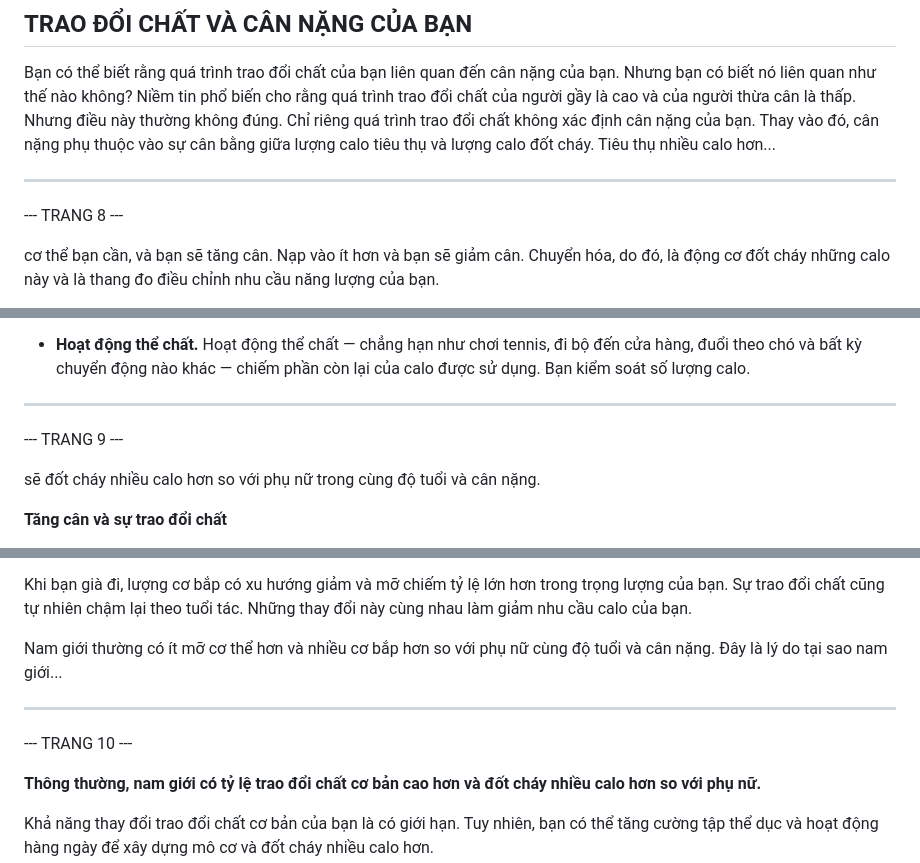
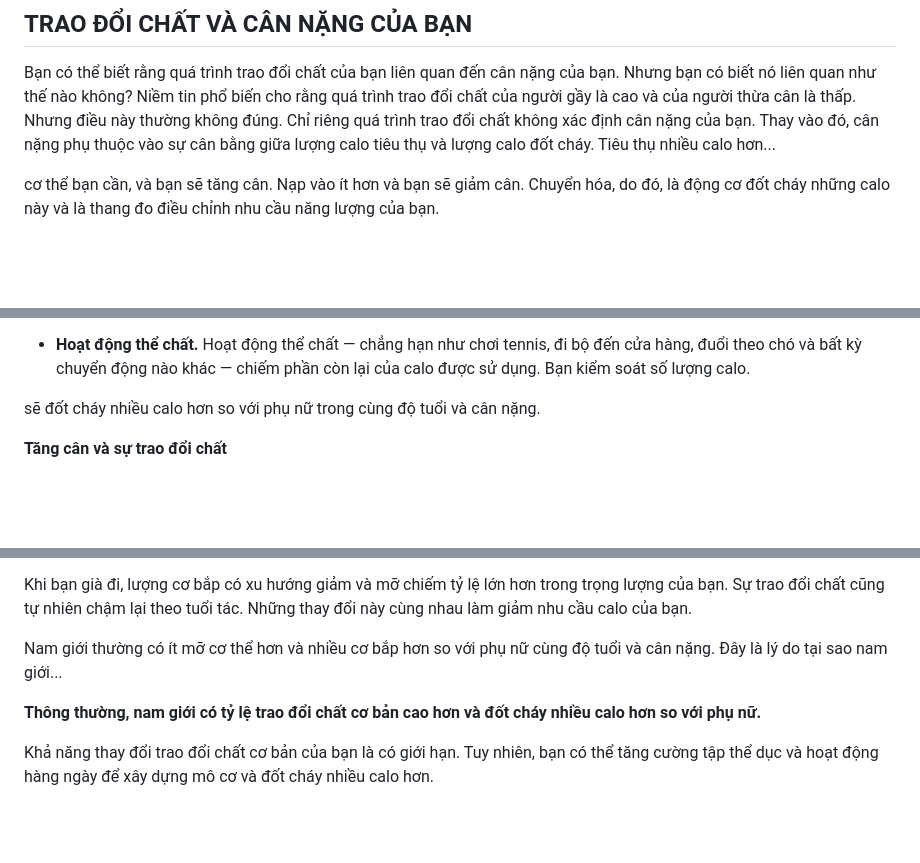
Before and after one commit to dinhkhanhtung/affiliate-lose-weight, a Markdown page: ebook-vi/Ebook_vi.md, 3 parts joined by grey strips. Rendered like a GitHub page; blank space fills up the shorter version.

```diff
--- a/ebook-vi/Ebook_vi.md
+++ b/ebook-vi/Ebook_vi.md
@@ -113,10 +96,6 @@ Bạn có thể biết rằng quá trình trao đổi chất của bạn liên q
 Niềm tin phổ biến cho rằng quá trình trao đổi chất của người gầy là cao và của người thừa cân là thấp. Nhưng điều này thường không đúng. Chỉ riêng quá trình trao đổi chất không xác định cân nặng của bạn.
 Thay vào đó, cân nặng phụ thuộc vào sự cân bằng giữa lượng calo tiêu thụ và lượng calo đốt cháy. Tiêu thụ nhiều calo hơn...
 
----
-
---- TRANG 8 ---
-
 cơ thể bạn cần, và bạn sẽ tăng cân. Nạp vào ít hơn và bạn sẽ giảm cân. Chuyển hóa, do đó, là động cơ đốt cháy những calo này và là thang đo điều chỉnh nhu cầu năng lượng của bạn.
 
 Nói một cách đơn giản, chuyển hóa là quá trình mà cơ thể bạn chuyển đổi thực phẩm thành năng lượng. Trong quá trình sinh hóa này, calo — từ carbohydrate, chất béo và protein — được kết hợp với oxy để giải phóng năng lượng mà cơ thể bạn cần để hoạt động.
@@ -128,10 +107,6 @@ Số lượng calo mà cơ thể bạn đốt cháy mỗi ngày được gọi l
 - **Xử lý thực phẩm.** Tiêu hóa, hấp thụ, vận chuyển và lưu trữ thực phẩm bạn tiêu thụ cũng tiêu tốn calo. Điều này chiếm khoảng 10% số calo được sử dụng mỗi ngày. Về cơ bản, nhu cầu năng lượng của cơ thể bạn để xử lý thực phẩm vẫn tương đối ổn định và không dễ thay đổi.
 
 - **Hoạt động thể chất.** Hoạt động thể chất — chẳng hạn như chơi tennis, đi bộ đến cửa hàng, đuổi theo chó và bất kỳ chuyển động nào khác — chiếm phần còn lại của calo được sử dụng. Bạn kiểm soát số lượng calo.
-
----
-
---- TRANG 9 ---
 
 sẽ đốt cháy nhiều calo hơn so với phụ nữ trong cùng độ tuổi và cân nặng.
 
@@ -149,10 +124,6 @@ Khi bạn già đi, lượng cơ bắp có xu hướng giảm và mỡ chiếm t
 
 Nam giới thường có ít mỡ cơ thể hơn và nhiều cơ bắp hơn so với phụ nữ cùng độ tuổi và cân nặng. Đây là lý do tại sao nam giới...
 
----
-
---- TRANG 10 ---
-
 **Thông thường, nam giới có tỷ lệ trao đổi chất cơ bản cao hơn và đốt cháy nhiều calo hơn so với phụ nữ.**
 
 Khả năng thay đổi trao đổi chất cơ bản của bạn là có giới hạn. Tuy nhiên, bạn có thể tăng cường tập thể dục và hoạt động hàng ngày để xây dựng mô cơ và đốt cháy nhiều calo hơn.
```
Also changed, not shown: other parts of ebook-vi/Ebook_vi.md (+3 -168 lines).
